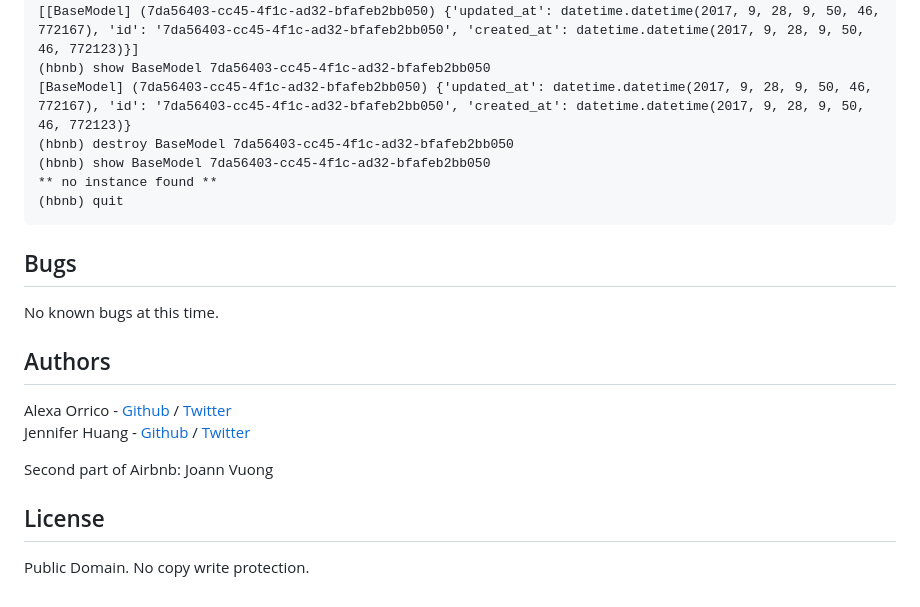
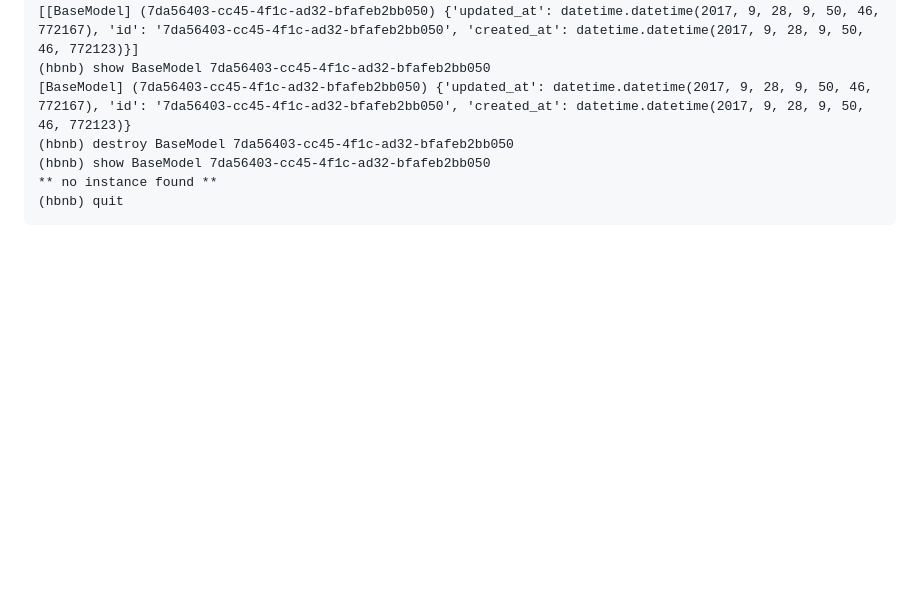
Before and after one commit to osunxn/AirBnB_clone_v3, a Markdown page: README.md, the part around the change. Drawn GitHub-style; blank space fills up the shorter version.

Commit message:
Airbnb version 3

````diff
--- a/README.md
+++ b/README.md
@@ -149,14 +149,3 @@ EOF  all  create  destroy  help  quit  show  update
 ** no instance found **
 (hbnb) quit
 ```
-
-## Bugs
-No known bugs at this time.
-
-## Authors
-Alexa Orrico - [Github](https://github.com/alexaorrico) / [Twitter](https://twitter.com/alexa_orrico)
-Jennifer Huang - [Github](https://github.com/jhuang10123) / [Twitter](https://twitter.com/earthtojhuang)
-
-Second part of Airbnb: Joann Vuong
-## License
-Public Domain. No copy write protection.
````
